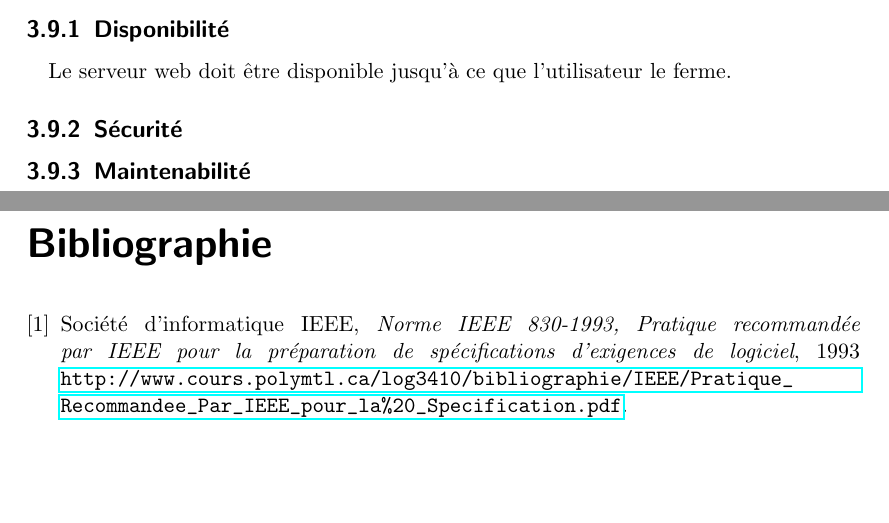
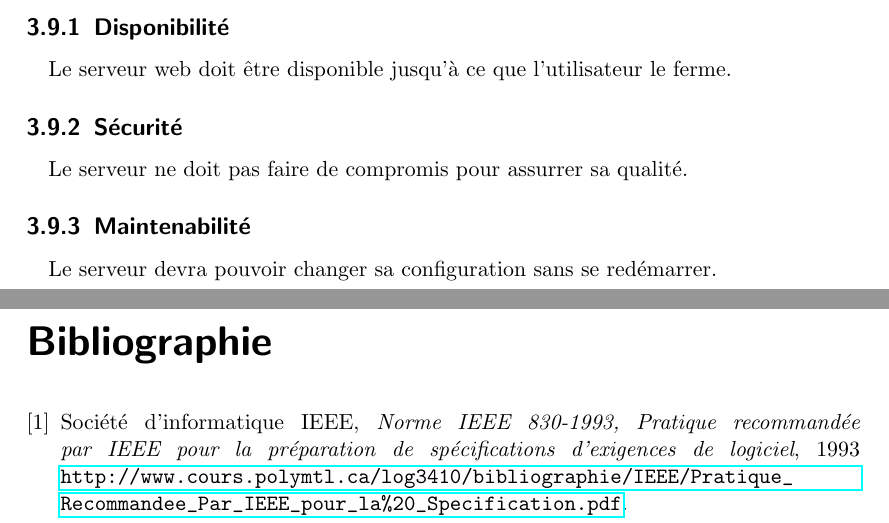
Before and after one commit to xymus/nitcorn, a LaTeX document (srs/srs.tex): two parts of pages 22 and 23 of 23, joined at a grey line, cut so that both start at the same text, the shorter picture padded with empty space. Compiled offline with pdfLaTeX.

Commit message:
attributs

```diff
--- a/srs/srs.tex
+++ b/srs/srs.tex
@@ -627,8 +627,9 @@ Pour la configuration du serveur, un service web sera disponible pour configurer
 \subsection{Disponibilité}
 Le serveur web doit être disponible jusqu'à ce que l'utilisateur le ferme.
 \subsection{Sécurité}
+Le serveur ne doit pas faire de compromis pour assurrer sa qualité.
 \subsection{Maintenabilité}
-
+Le serveur devra pouvoir changer sa configuration sans se redémarrer.
 
 
 \begin{thebibliography}{9}
```
